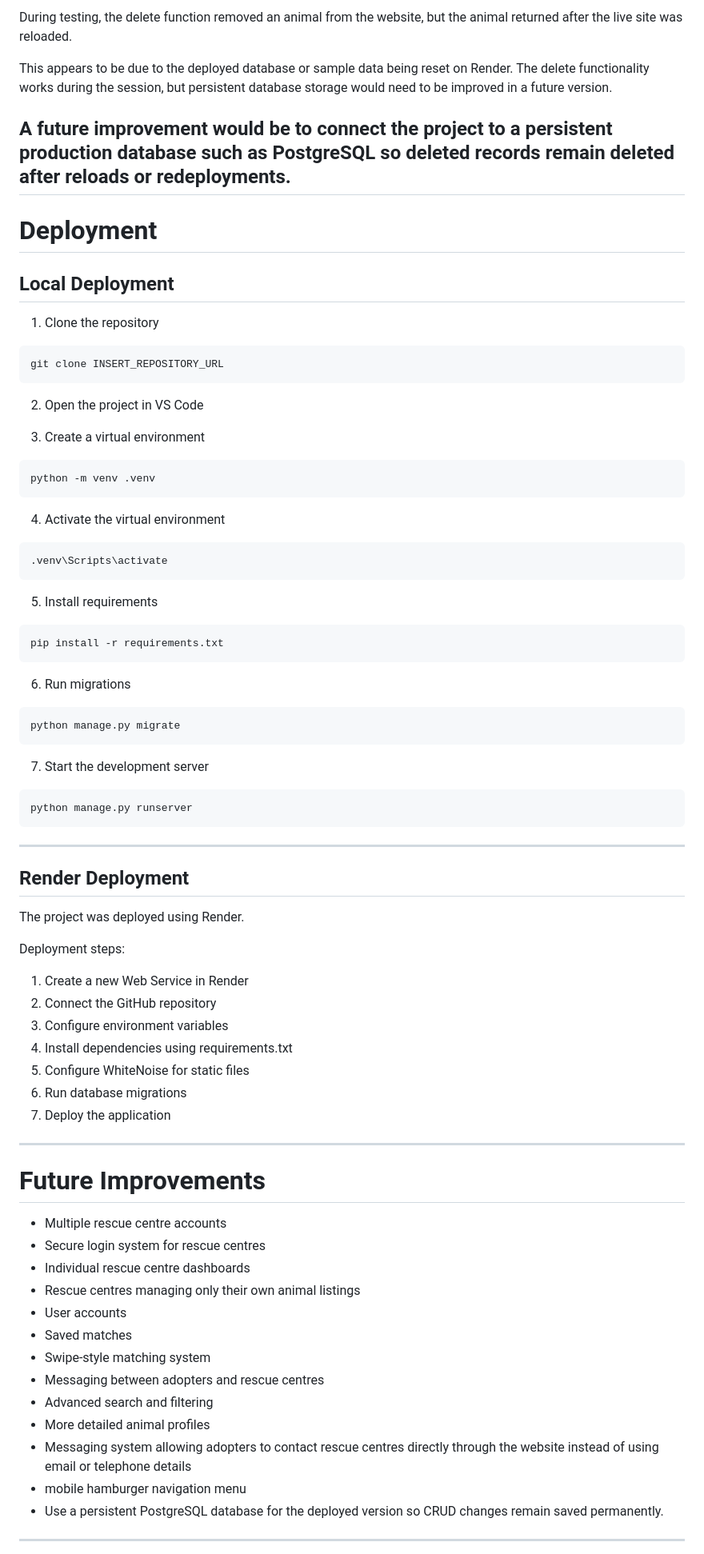
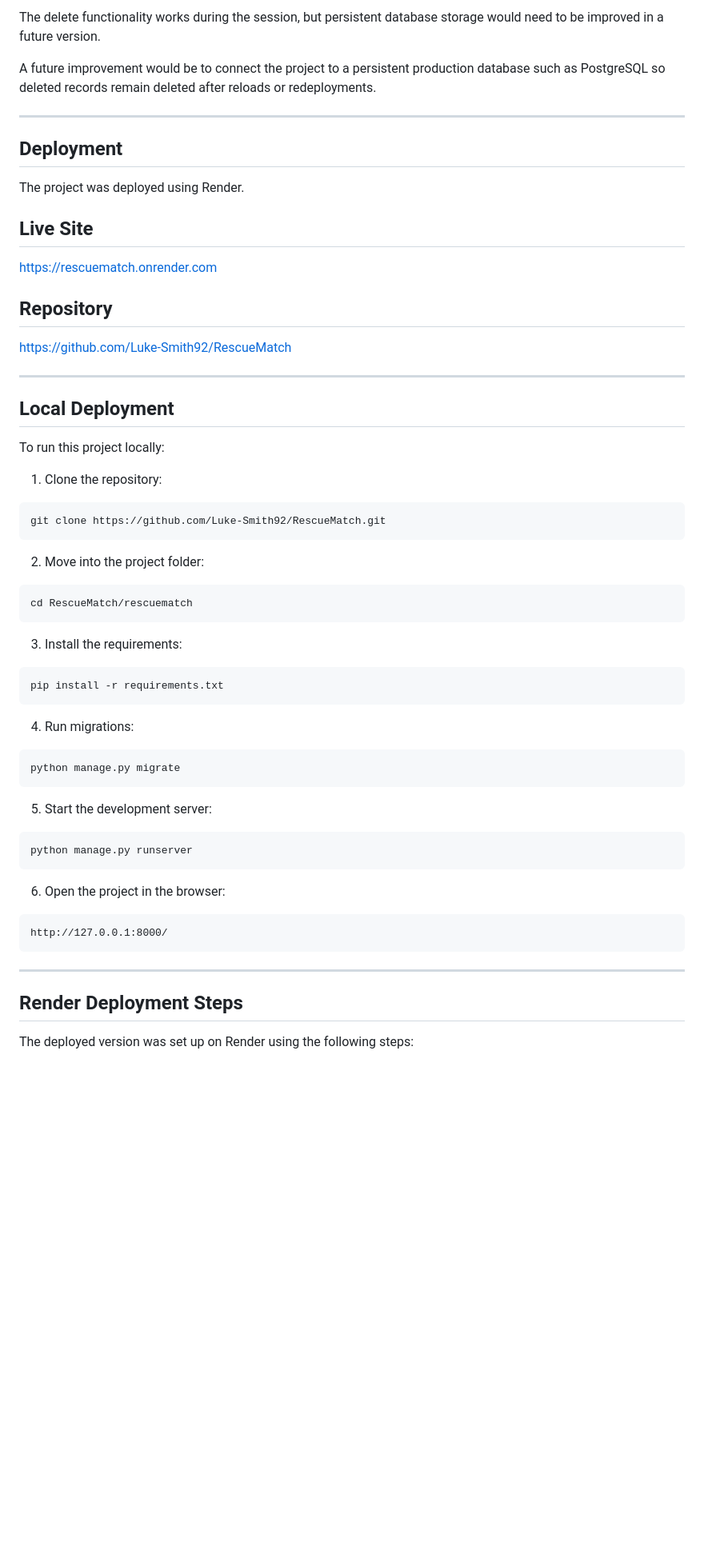
Before and after one commit to Luke-Smith92/RescueMatch, a Markdown page: README.md, the part around one of its changes. Shown at 80% size. Rendered like a GitHub page; blank space fills up the shorter version.

````diff
--- a/README.md
+++ b/README.md
@@ -363,85 +535,67 @@ After the fix was applied, the page validated correctly.
 
-During testing, the delete function removed an animal from the website, but the animal returned after the live site was reloaded.
-
-This appears to be due to the deployed database or sample data being reset on Render. The delete functionality works during the session, but persistent database storage would need to be improved in a future version.
+The delete functionality works during the session, but persistent database storage would need to be improved in a future version.
 
 A future improvement would be to connect the project to a persistent production database such as PostgreSQL so deleted records remain deleted after reloads or redeployments.
+
 ---
 
-# Deployment
+## Deployment
+
+The project was deployed using Render.
+
+## Live Site
+
+https://rescuematch.onrender.com
+
+## Repository
+
+https://github.com/Luke-Smith92/RescueMatch
+
+---
 
 ## Local Deployment
 
-1. Clone the repository
+To run this project locally:
+
+1. Clone the repository:
 
 ```bash
-git clone INSERT_REPOSITORY_URL
+git clone https://github.com/Luke-Smith92/RescueMatch.git
 ```
 
-2. Open the project in VS Code
-
-3. Create a virtual environment
+2. Move into the project folder:
 
 ```bash
-python -m venv .venv
+cd RescueMatch/rescuematch
 ```
 
-4. Activate the virtual environment
-
-```bash
-.venv\Scripts\activate
-```
-
-5. Install requirements
+3. Install the requirements:
 
 ```bash
 pip install -r requirements.txt
 ```
 
-6. Run migrations
+4. Run migrations:
 
 ```bash
 python manage.py migrate
 ```
 
-7. Start the development server
+5. Start the development server:
 
 ```bash
 python manage.py runserver
 ```
 
----
+6. Open the project in the browser:
 
-## Render Deployment
-
-The project was deployed using Render.
-
-Deployment steps:
-
-1. Create a new Web Service in Render
-2. Connect the GitHub repository
-3. Configure environment variables
-4. Install dependencies using requirements.txt
-5. Configure WhiteNoise for static files
-6. Run database migrations
-7. Deploy the application
+```text
+http://127.0.0.1:8000/
+```
 
 ---
 
-# Future Improvements
+## Render Deployment Steps
 
-- Multiple rescue centre accounts
-- Secure login system for rescue centres
-- Individual rescue centre dashboards
-- Rescue centres managing only their own animal listings
-- User accounts
-- Saved matches
-- Swipe-style matching system
-- Messaging between adopters and rescue centres
-- Advanced search and filtering
-- More detailed animal profiles
-- Messaging system allowing adopters to contact rescue centres directly through the website instead of using email or telephone details
-- mobile hamburger navigation menu
-- Use a persistent PostgreSQL database for the deployed version so CRUD changes remain saved permanently.
----
+The deployed version was set up on Render using the following steps:
 
````
Also changed, not shown: other parts of README.md (+405 -185 lines).
